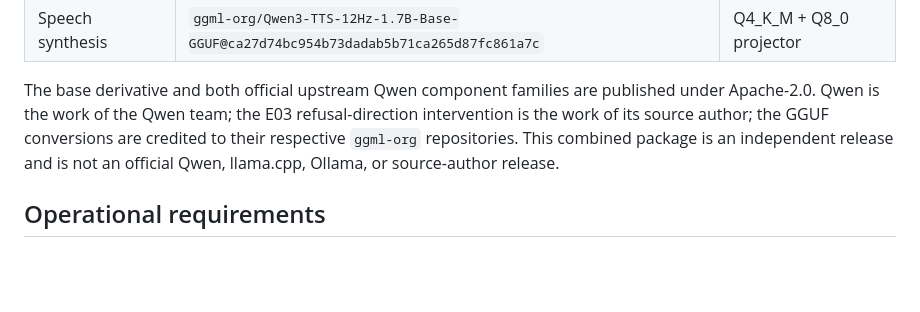
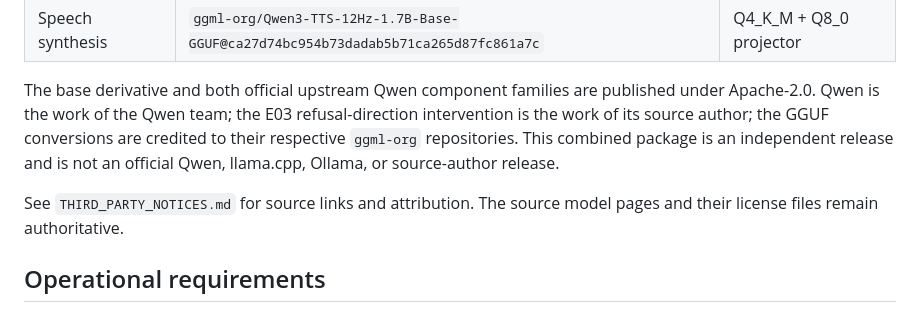
Before and after one commit to robit-man/fine_tuning_suite, a Markdown page: docs/omni-adapter/huggingface-model-card.md, the part around the change. Rendered like a GitHub page; blank space fills up the shorter version.

```diff
--- a/docs/omni-adapter/huggingface-model-card.md
+++ b/docs/omni-adapter/huggingface-model-card.md
@@ -173,6 +173,9 @@ conversions are credited to their respective `ggml-org` repositories. This
 combined package is an independent release and is not an official Qwen,
 llama.cpp, Ollama, or source-author release.
 
+See `THIRD_PARTY_NOTICES.md` for source links and attribution. The source model
+pages and their license files remain authoritative.
+
 ## Operational requirements
 
 - The Hugging Face sidecar is 38.8 GB. The full Ollama tag also carries normal
```
Also changed, not shown: docs/omni-adapter/README.md (+1 -0 lines), docs/omni-adapter/THIRD_PARTY_NOTICES.md (added, +22 -0 lines).
